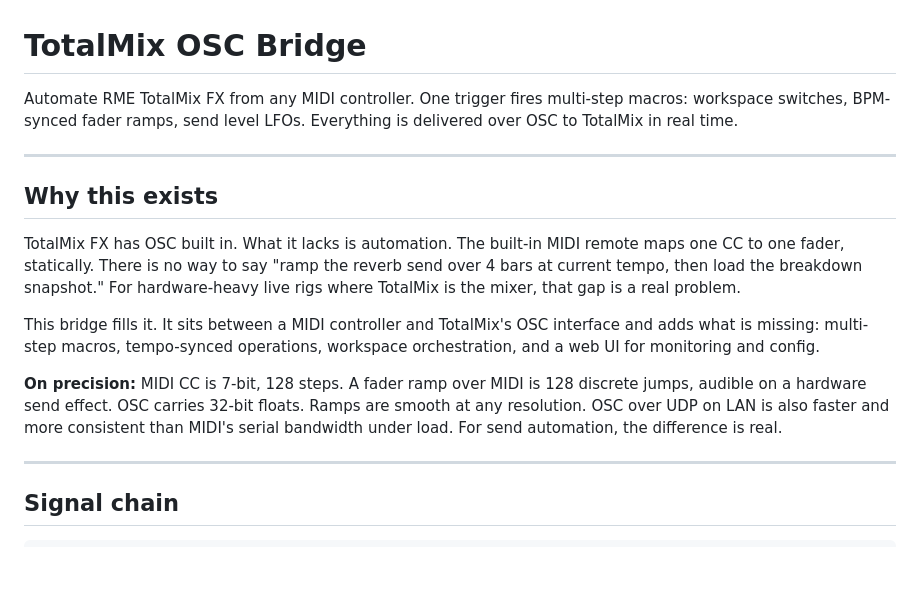
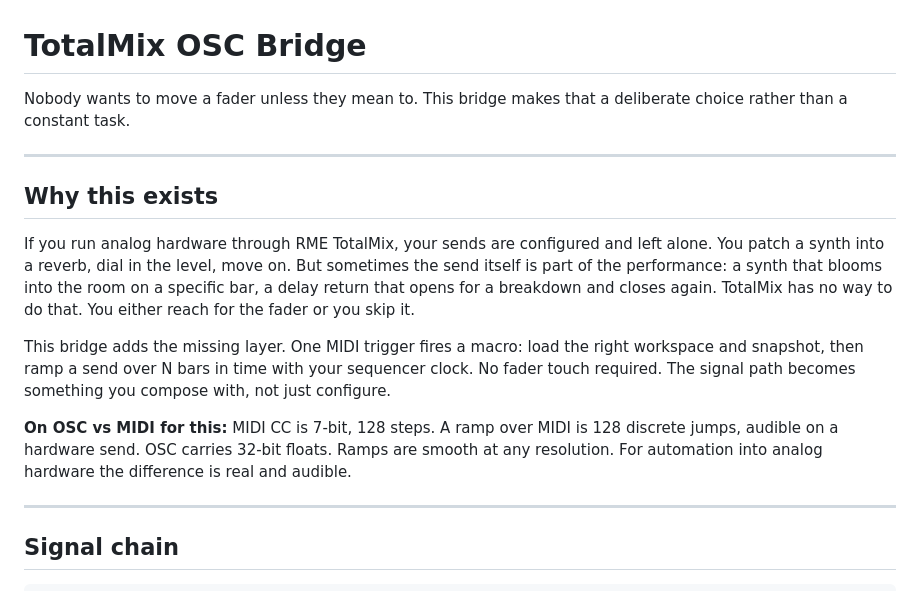
Before and after one commit to auntiepickle/totalmix-osc-bridge, a Markdown page: README.md, the part around the change. Rendered like a GitHub page; blank space fills up the shorter version.

Commit message:
docs: reframe README opening around the actual use case

```diff
--- a/README.md
+++ b/README.md
@@ -1,16 +1,16 @@
 # TotalMix OSC Bridge
 
-Automate RME TotalMix FX from any MIDI controller. One trigger fires multi-step macros: workspace switches, BPM-synced fader ramps, send level LFOs. Everything is delivered over OSC to TotalMix in real time.
+Nobody wants to move a fader unless they mean to. This bridge makes that a deliberate choice rather than a constant task.
 
 ---
 
 ## Why this exists
 
-TotalMix FX has OSC built in. What it lacks is automation. The built-in MIDI remote maps one CC to one fader, statically. There is no way to say "ramp the reverb send over 4 bars at current tempo, then load the breakdown snapshot." For hardware-heavy live rigs where TotalMix is the mixer, that gap is a real problem.
+If you run analog hardware through RME TotalMix, your sends are configured and left alone. You patch a synth into a reverb, dial in the level, move on. But sometimes the send itself is part of the performance: a synth that blooms into the room on a specific bar, a delay return that opens for a breakdown and closes again. TotalMix has no way to do that. You either reach for the fader or you skip it.
 
-This bridge fills it. It sits between a MIDI controller and TotalMix's OSC interface and adds what is missing: multi-step macros, tempo-synced operations, workspace orchestration, and a web UI for monitoring and config.
+This bridge adds the missing layer. One MIDI trigger fires a macro: load the right workspace and snapshot, then ramp a send over N bars in time with your sequencer clock. No fader touch required. The signal path becomes something you compose with, not just configure.
 
-**On precision:** MIDI CC is 7-bit, 128 steps. A fader ramp over MIDI is 128 discrete jumps, audible on a hardware send effect. OSC carries 32-bit floats. Ramps are smooth at any resolution. OSC over UDP on LAN is also faster and more consistent than MIDI's serial bandwidth under load. For send automation, the difference is real.
+**On OSC vs MIDI for this:** MIDI CC is 7-bit, 128 steps. A ramp over MIDI is 128 discrete jumps, audible on a hardware send. OSC carries 32-bit floats. Ramps are smooth at any resolution. For automation into analog hardware the difference is real and audible.
 
 ---
 
```
